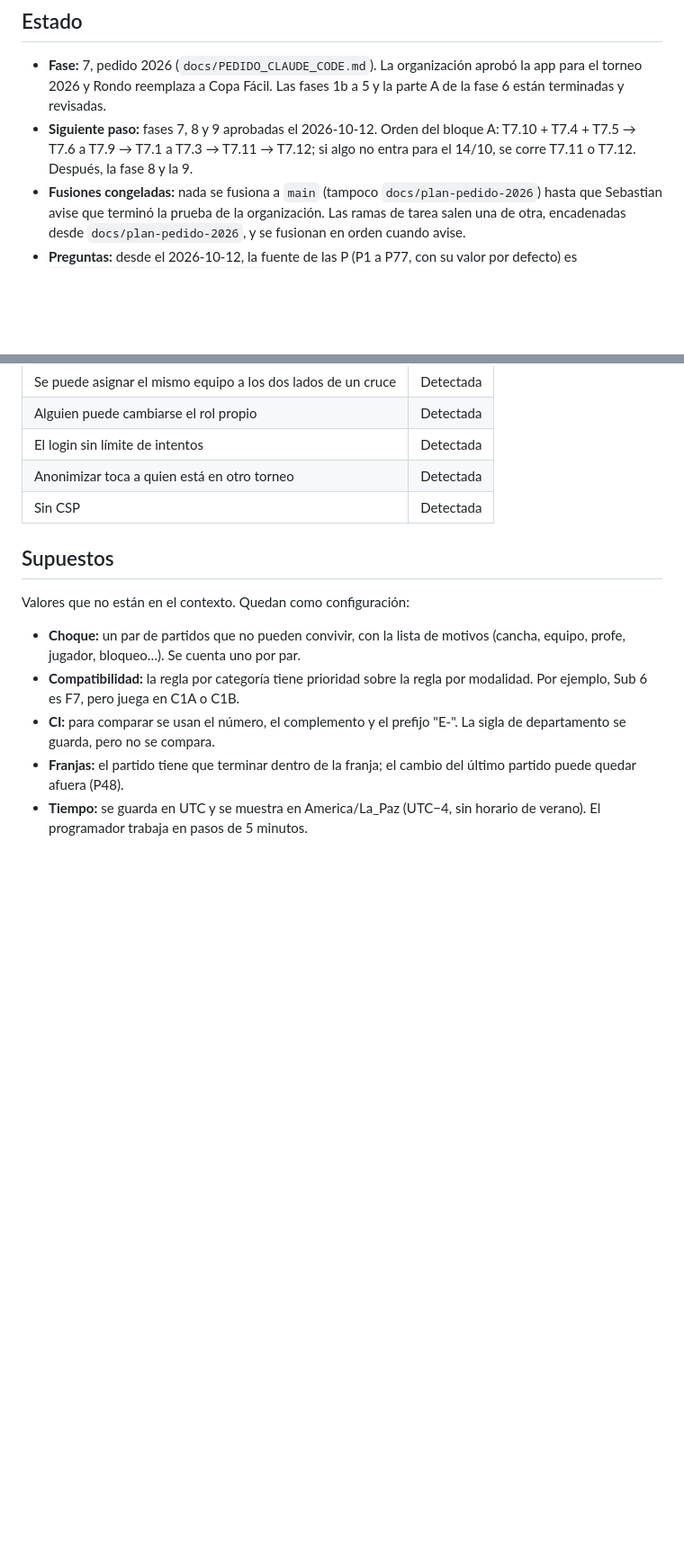
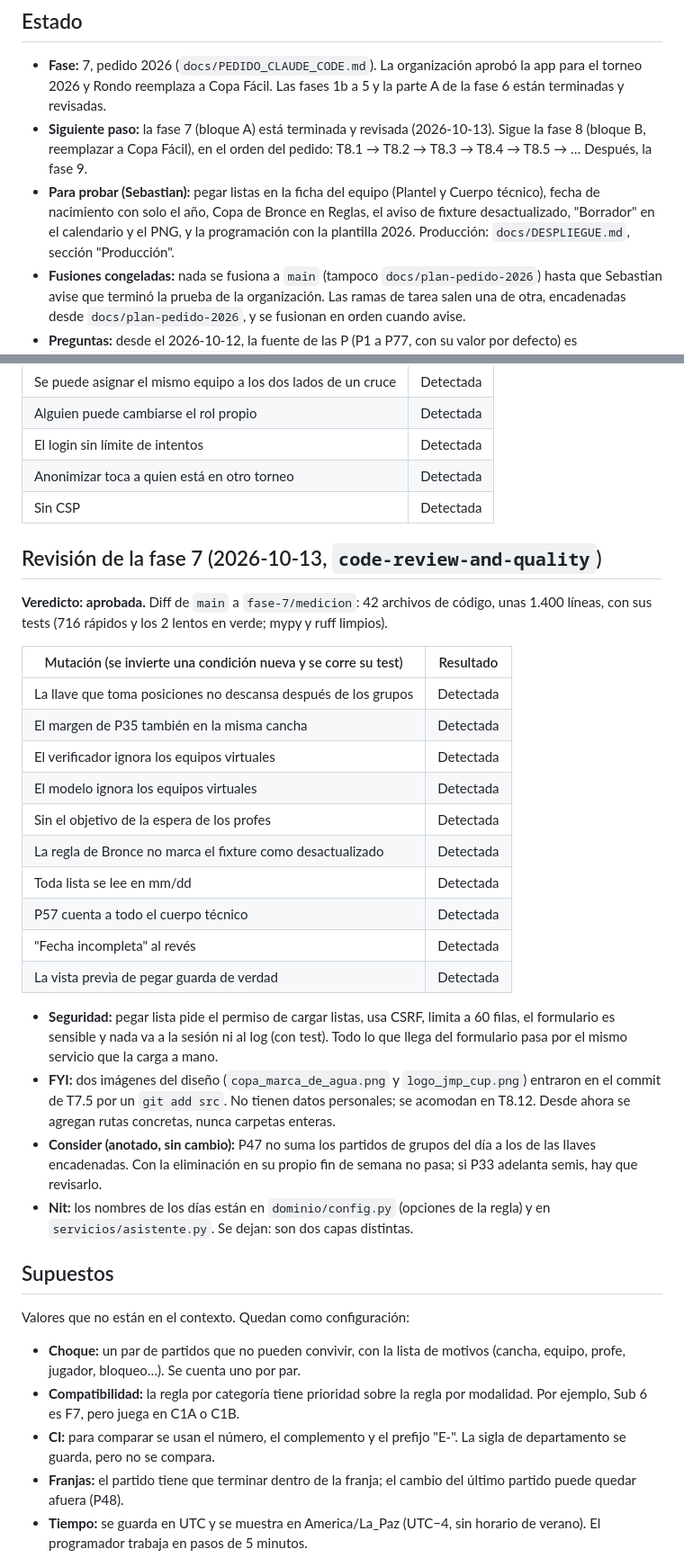
Before and after one commit to Tiesol/rondo, a Markdown page: docs/PROGRESO.md, 2 parts joined by grey strips. Shown at 90% size. Rendered like a GitHub page; blank space fills up the shorter version.

```diff
--- a/docs/PROGRESO.md
+++ b/docs/PROGRESO.md
@@ -5,7 +5,8 @@ Bitácora para retomar el trabajo si una sesión se corta. Las reglas del negoci
 ## Estado
 
 - **Fase:** 7, pedido 2026 (`docs/PEDIDO_CLAUDE_CODE.md`). La organización aprobó la app para el torneo 2026 y Rondo reemplaza a Copa Fácil. Las fases 1b a 5 y la parte A de la fase 6 están terminadas y revisadas.
-- **Siguiente paso:** fases 7, 8 y 9 aprobadas el 2026-10-12. Orden del bloque A: T7.10 + T7.4 + T7.5 → T7.6 a T7.9 → T7.1 a T7.3 → T7.11 → T7.12; si algo no entra para el 14/10, se corre T7.11 o T7.12. Después, la fase 8 y la 9.
+- **Siguiente paso:** la fase 7 (bloque A) está terminada y revisada (2026-10-13). Sigue la fase 8 (bloque B, reemplazar a Copa Fácil), en el orden del pedido: T8.1 → T8.2 → T8.3 → T8.4 → T8.5 → … Después, la fase 9.
+- **Para probar (Sebastian):** pegar listas en la ficha del equipo (Plantel y Cuerpo técnico), fecha de nacimiento con solo el año, Copa de Bronce en Reglas, el aviso de fixture desactualizado, "Borrador" en el calendario y el PNG, y la programación con la plantilla 2026. Producción: `docs/DESPLIEGUE.md`, sección "Producción".
 - **Fusiones congeladas:** nada se fusiona a `main` (tampoco `docs/plan-pedido-2026`) hasta que Sebastian avise que terminó la prueba de la organización. Las ramas de tarea salen una de otra, encadenadas desde `docs/plan-pedido-2026`, y se fusionan en orden cuando avise.
 - **Preguntas:** desde el 2026-10-12, la fuente de las P (P1 a P77, con su valor por defecto) es `docs/PREGUNTAS_JMP_CUP_2026.md`.
 
@@ -438,6 +439,28 @@ Cada uno tiene su test en `tests/torneo/test_revision_2.py`.
 | Anonimizar toca a quien está en otro torneo | Detectada |
 | Sin CSP | Detectada |
 
+## Revisión de la fase 7 (2026-10-13, `code-review-and-quality`)
+
+**Veredicto: aprobada.** Diff de `main` a `fase-7/medicion`: 42 archivos de código, unas 1.400 líneas, con sus tests (716 rápidos y los 2 lentos en verde; mypy y ruff limpios).
+
+| Mutación (se invierte una condición nueva y se corre su test) | Resultado |
+|---|---|
+| La llave que toma posiciones no descansa después de los grupos | Detectada |
+| El margen de P35 también en la misma cancha | Detectada |
+| El verificador ignora los equipos virtuales | Detectada |
+| El modelo ignora los equipos virtuales | Detectada |
+| Sin el objetivo de la espera de los profes | Detectada |
+| La regla de Bronce no marca el fixture como desactualizado | Detectada |
+| Toda lista se lee en mm/dd | Detectada |
+| P57 cuenta a todo el cuerpo técnico | Detectada |
+| "Fecha incompleta" al revés | Detectada |
+| La vista previa de pegar guarda de verdad | Detectada |
+
+- **Seguridad:** pegar lista pide el permiso de cargar listas, usa CSRF, limita a 60 filas, el formulario es sensible y nada va a la sesión ni al log (con test). Todo lo que llega del formulario pasa por el mismo servicio que la carga a mano.
+- **FYI:** dos imágenes del diseño (`copa_marca_de_agua.png` y `logo_jmp_cup.png`) entraron en el commit de T7.5 por un `git add src`. No tienen datos personales; se acomodan en T8.12. Desde ahora se agregan rutas concretas, nunca carpetas enteras.
+- **Consider (anotado, sin cambio):** P47 no suma los partidos de grupos del día a los de las llaves encadenadas. Con la eliminación en su propio fin de semana no pasa; si P33 adelanta semis, hay que revisarlo.
+- **Nit:** los nombres de los días están en `dominio/config.py` (opciones de la regla) y en `servicios/asistente.py`. Se dejan: son dos capas distintas.
+
 ## Supuestos
 
 Valores que no están en el contexto. Quedan como configuración:
```
Also changed, not shown: tasks/plan.md (+5 -5 lines), tasks/todo.md (+6 -6 lines).
